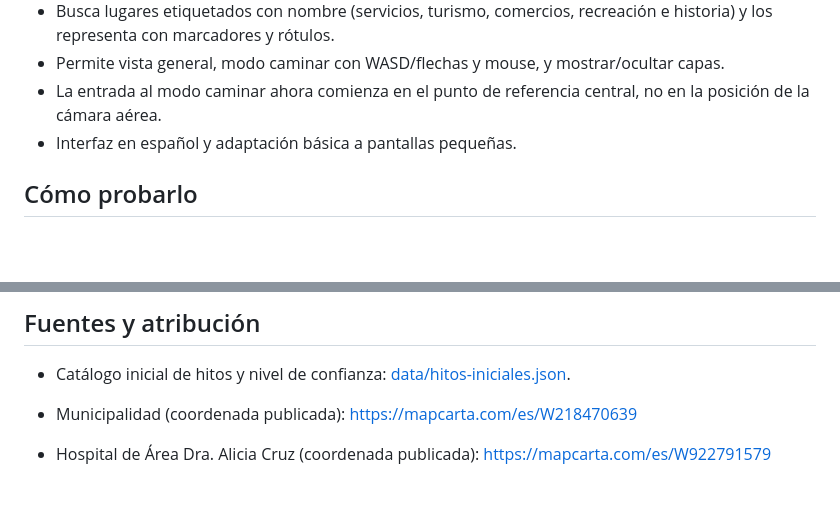
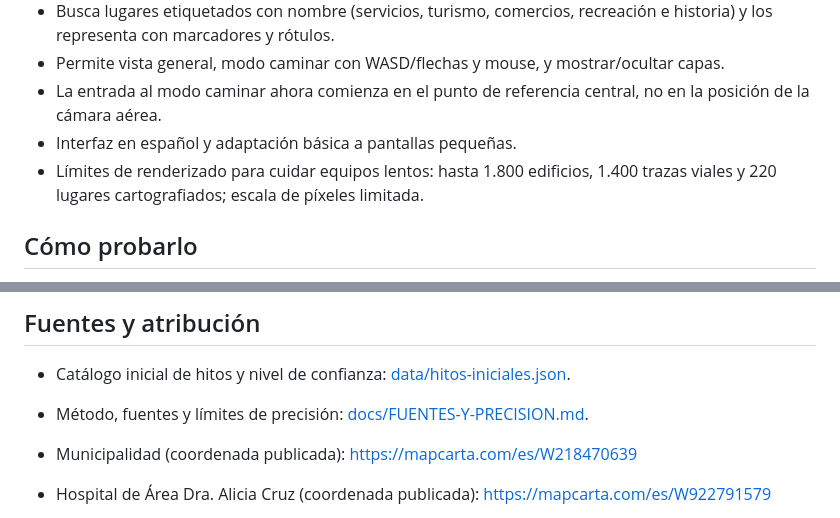
Before and after one commit to eliasmartinezcultural-glitch/san-patriicio-3d, a Markdown page: README.md, 2 parts joined by grey strips. Drawn GitHub-style; blank space fills up the shorter version.

Commit message:
Document netbook rendering limits and precision methodology

```diff
--- a/README.md
+++ b/README.md
@@ -13,6 +13,7 @@ Proyecto abierto para construir, por etapas, un recorrido 3D del casco urbano de
 - Permite vista general, modo caminar con WASD/flechas y mouse, y mostrar/ocultar capas.
 - La entrada al modo caminar ahora comienza en el punto de referencia central, no en la posición de la cámara aérea.
 - Interfaz en español y adaptación básica a pantallas pequeñas.
+- Límites de renderizado para cuidar equipos lentos: hasta 1.800 edificios, 1.400 trazas viales y 220 lugares cartografiados; escala de píxeles limitada.
 
 ## Cómo probarlo
 
@@ -64,6 +65,7 @@ Para publicarlo, entrá en **Settings → Pages**, elegí **Deploy from a branch
 ## Fuentes y atribución
 
 - Catálogo inicial de hitos y nivel de confianza: [data/hitos-iniciales.json](data/hitos-iniciales.json).
+- Método, fuentes y límites de precisión: [docs/FUENTES-Y-PRECISION.md](docs/FUENTES-Y-PRECISION.md).
 - Municipalidad (coordenada publicada): https://mapcarta.com/es/W218470639
 - Hospital de Área Dra. Alicia Cruz (coordenada publicada): https://mapcarta.com/es/W922791579
 - Plaza de los Derechos de las Infancias (coordenada publicada): https://mapcarta.com/W120609368
```
